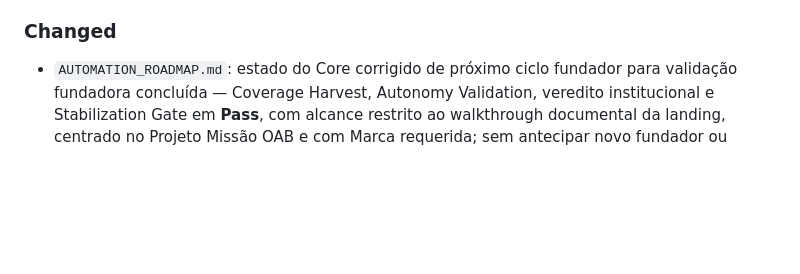
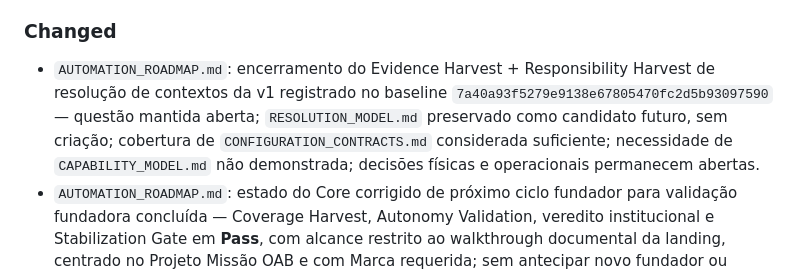
Before and after one commit to gitmanoz/M.O.P, a Markdown page: CHANGELOG.md, the part around the change. Rendered like a GitHub page; blank space fills up the shorter version.

```diff
--- a/CHANGELOG.md
+++ b/CHANGELOG.md
@@ -53,6 +53,7 @@ Categorias usadas apenas quando houver itens:
 
 ### Changed
 
+- `AUTOMATION_ROADMAP.md`: encerramento do Evidence Harvest + Responsibility Harvest de resolução de contextos da v1 registrado no baseline `7a40a93f5279e9138e67805470fc2d5b93097590` — questão mantida aberta; `RESOLUTION_MODEL.md` preservado como candidato futuro, sem criação; cobertura de `CONFIGURATION_CONTRACTS.md` considerada suficiente; necessidade de `CAPABILITY_MODEL.md` não demonstrada; decisões físicas e operacionais permanecem abertas.
 - `AUTOMATION_ROADMAP.md`: estado do Core corrigido de próximo ciclo fundador para validação fundadora concluída — Coverage Harvest, Autonomy Validation, veredito institucional e Stabilization Gate em **Pass**, com alcance restrito ao walkthrough documental da landing, centrado no Projeto Missão OAB e com Marca requerida; sem antecipar novo fundador ou alterar `MOBS_CORE.md`.
 - `PARTNERSHIP_MODEL.md`, §11: institucionalizada a regra de mandato mínimo suficiente — apenas tarefa/resultado, ponto de entrada necessário, informação nova e critérios específicos; sem repetir arquitetura alcançável, com autonomia da informação nova e preservação de sentido, escopo e resultado. A neutralidade do mandato em testes de autonomia permanece conhecimento candidato e não foi institucionalizada.
 - `ARCHITECTURE_TASK_PROTOCOL.md`: §13.2 — nascimento de modelos/autoridades (pedido ≠ necessidade; Evidence/Responsibility antes da implementação; alternativas criar / especializar / perfil / aberto).
```
Also changed, not shown: HISTORY.md (+62 -0 lines), project/automation/AUTOMATION_ROADMAP.md (+7 -0 lines).
